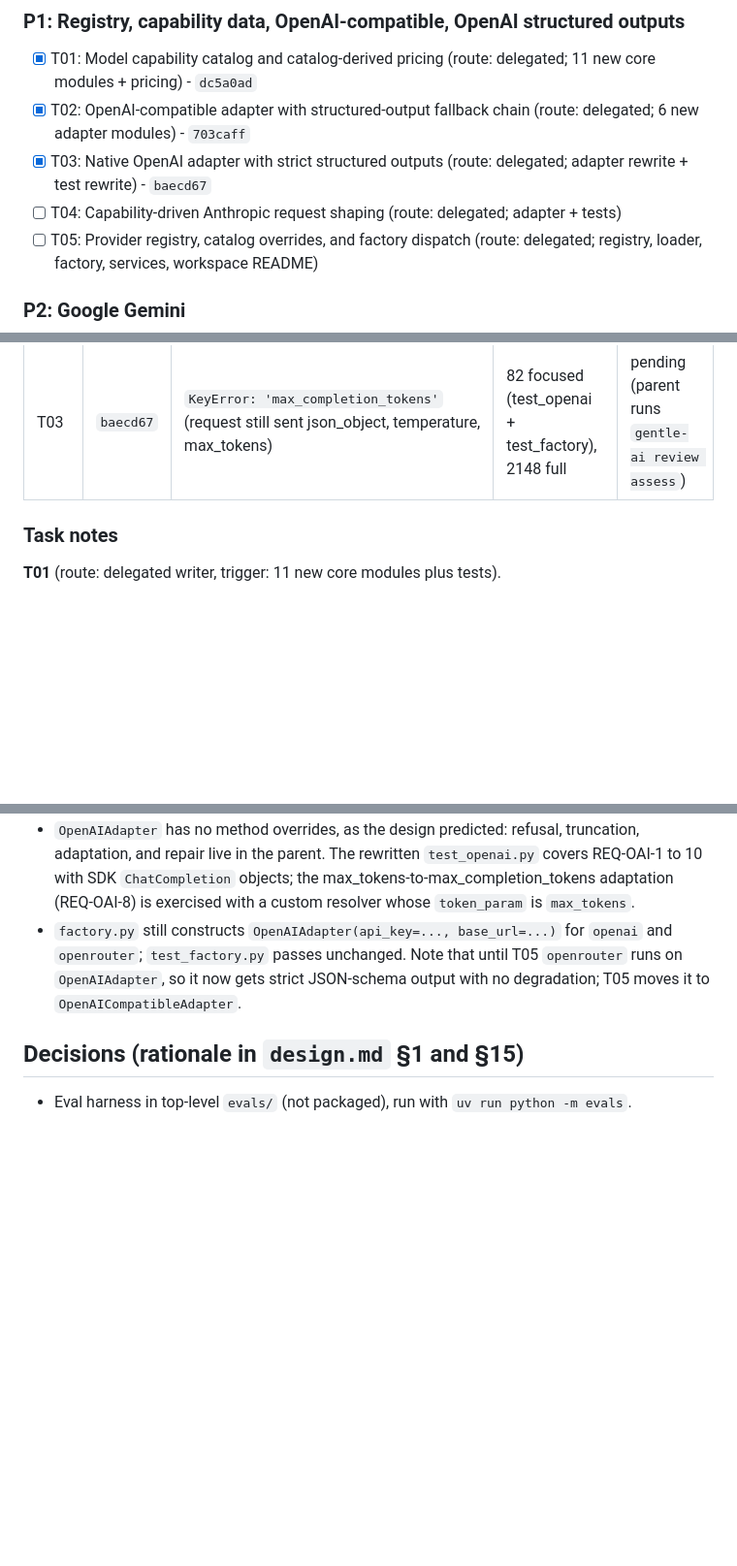
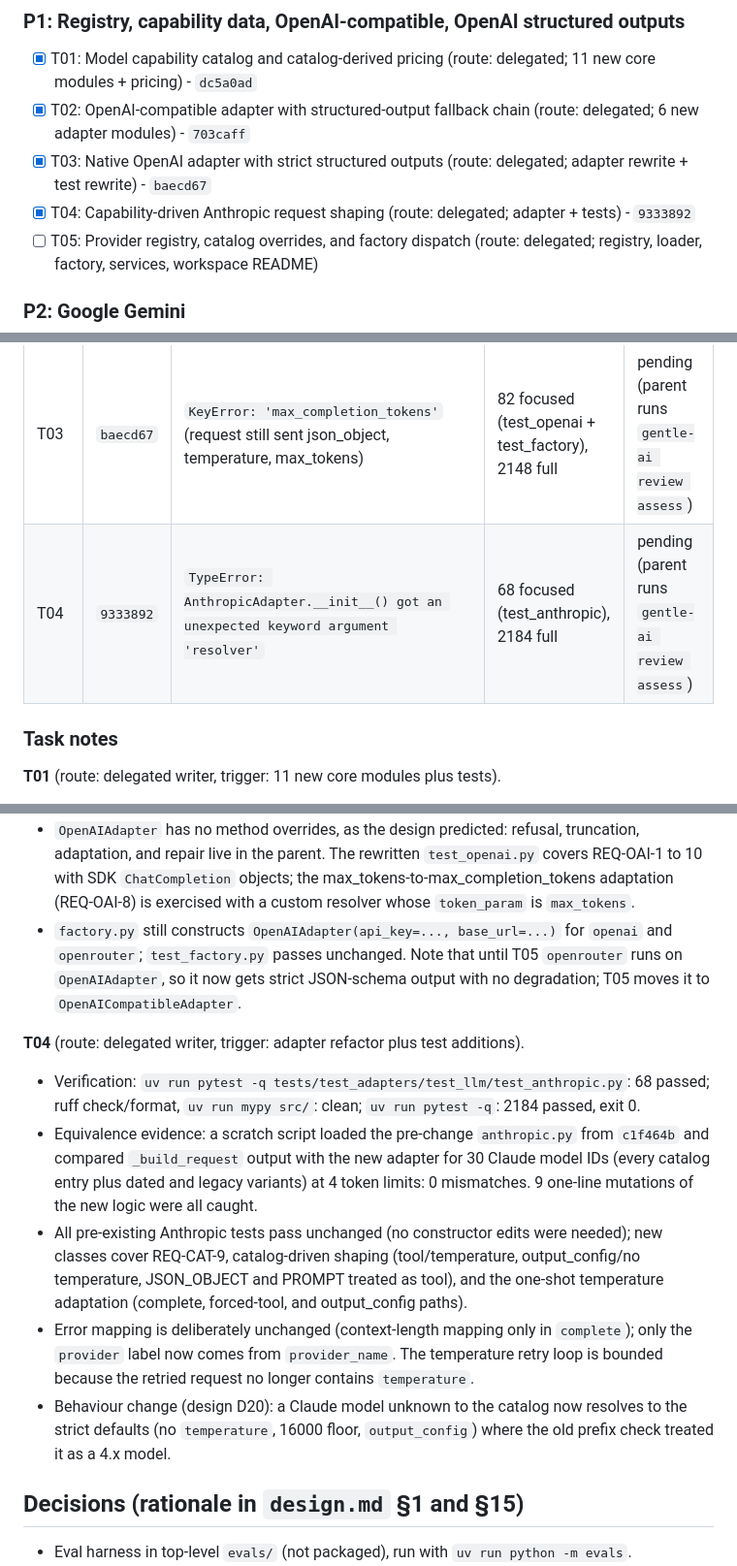
Before and after one commit to bkuberek/mkcv, a Markdown page: odd/tasks/multi-provider-support.md, 3 parts joined by grey strips. Shown at 97% size. Rendered like a GitHub page; blank space fills up the shorter version.

Commit message:
docs(odd): record T04 evidence

```diff
--- a/odd/tasks/multi-provider-support.md
+++ b/odd/tasks/multi-provider-support.md
@@ -37,7 +37,7 @@ Route legend: `delegated` = one bounded writer (2+ non-trivial files, writer tri
 - [x] T01: Model capability catalog and catalog-derived pricing (route: delegated; 11 new core modules + pricing) - `dc5a0ad`
 - [x] T02: OpenAI-compatible adapter with structured-output fallback chain (route: delegated; 6 new adapter modules) - `703caff`
 - [x] T03: Native OpenAI adapter with strict structured outputs (route: delegated; adapter rewrite + test rewrite) - `baecd67`
-- [ ] T04: Capability-driven Anthropic request shaping (route: delegated; adapter + tests)
+- [x] T04: Capability-driven Anthropic request shaping (route: delegated; adapter + tests) - `9333892`
 - [ ] T05: Provider registry, catalog overrides, and factory dispatch (route: delegated; registry, loader, factory, services, workspace README)
 
 ### P2: Google Gemini
@@ -98,6 +98,7 @@ Plus the focused pytest command listed in each task of `tasks.md`.
 | T01 | `dc5a0ad` | `ModuleNotFoundError: No module named 'mkcv.core.models.capability_overlay'` | 269 focused, 1799 full | pending (parent runs `gentle-ai review assess`) |
 | T02 | `703caff` | `ModuleNotFoundError: No module named 'mkcv.adapters.llm.strict_schema'` | 311 focused, 2110 full | pending (parent runs `gentle-ai review assess`) |
 | T03 | `baecd67` | `KeyError: 'max_completion_tokens'` (request still sent json_object, temperature, max_tokens) | 82 focused (test_openai + test_factory), 2148 full | pending (parent runs `gentle-ai review assess`) |
+| T04 | `9333892` | `TypeError: AnthropicAdapter.__init__() got an unexpected keyword argument 'resolver'` | 68 focused (test_anthropic), 2184 full | pending (parent runs `gentle-ai review assess`) |
 
 ### Task notes
 
@@ -124,6 +125,14 @@ Plus the focused pytest command listed in each task of `tasks.md`.
 - `OpenAIAdapter` has no method overrides, as the design predicted: refusal, truncation, adaptation, and repair live in the parent. The rewritten `test_openai.py` covers REQ-OAI-1 to 10 with SDK `ChatCompletion` objects; the max_tokens-to-max_completion_tokens adaptation (REQ-OAI-8) is exercised with a custom resolver whose `token_param` is `max_tokens`.
 - `factory.py` still constructs `OpenAIAdapter(api_key=..., base_url=...)` for `openai` and `openrouter`; `test_factory.py` passes unchanged. Note that until T05 `openrouter` runs on `OpenAIAdapter`, so it now gets strict JSON-schema output with no degradation; T05 moves it to `OpenAICompatibleAdapter`.
 
+**T04** (route: delegated writer, trigger: adapter refactor plus test additions).
+
+- Verification: `uv run pytest -q tests/test_adapters/test_llm/test_anthropic.py`: 68 passed; ruff check/format, `uv run mypy src/`: clean; `uv run pytest -q`: 2184 passed, exit 0.
+- Equivalence evidence: a scratch script loaded the pre-change `anthropic.py` from `c1f464b` and compared `_build_request` output with the new adapter for 30 Claude model IDs (every catalog entry plus dated and legacy variants) at 4 token limits: 0 mismatches. 9 one-line mutations of the new logic were all caught.
+- All pre-existing Anthropic tests pass unchanged (no constructor edits were needed); new classes cover REQ-CAT-9, catalog-driven shaping (tool/temperature, output_config/no temperature, JSON_OBJECT and PROMPT treated as tool), and the one-shot temperature adaptation (complete, forced-tool, and output_config paths).
+- Error mapping is deliberately unchanged (context-length mapping only in `complete`); only the `provider` label now comes from `provider_name`. The temperature retry loop is bounded because the retried request no longer contains `temperature`.
+- Behaviour change (design D20): a Claude model unknown to the catalog now resolves to the strict defaults (no `temperature`, 16000 floor, `output_config`) where the old prefix check treated it as a 4.x model.
+
 ## Decisions (rationale in `design.md` §1 and §15)
 
 - Eval harness in top-level `evals/` (not packaged), run with `uv run python -m evals`.
```
